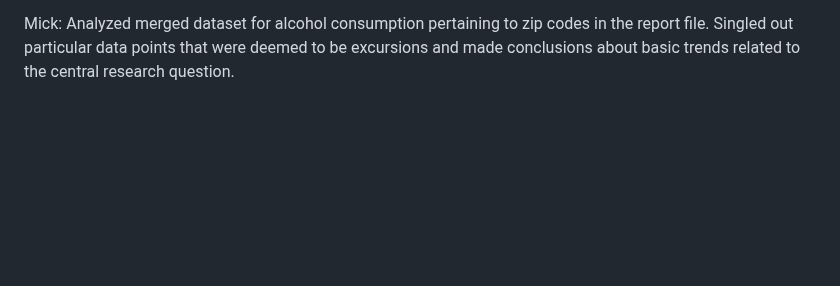
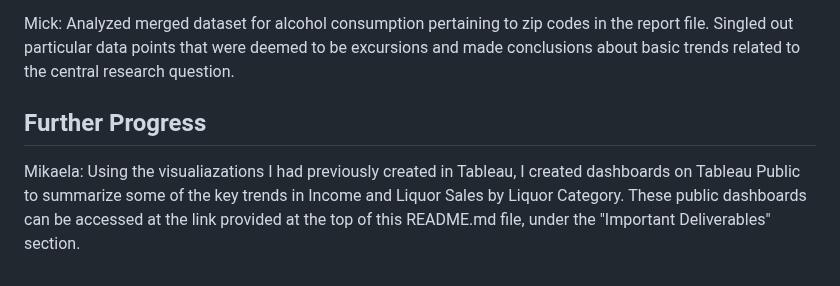
Before and after one commit to mikaelarl/SoftwareToolsProjectTeam3, a Markdown page: README.md, the part around the change. GitHub-like rendering; blank space fills up the shorter version.

```diff
--- a/README.md
+++ b/README.md
@@ -51,3 +51,7 @@ Justin: For this Checkpoint, I have focused on R level analysis where I merged A
 
 Mick: Analyzed merged dataset for alcohol consumption pertaining to zip codes in the report file. Singled out particular
 data points that were deemed to be excursions and made conclusions about basic trends related to the central research question.
+
+## Further Progress
+
+Mikaela: Using the visualiazations I had previously created in Tableau, I created dashboards on Tableau Public to summarize some of the key trends in Income and Liquor Sales by Liquor Category. These public dashboards can be accessed at the link provided at the top of this README.md file, under the "Important Deliverables" section.
```
